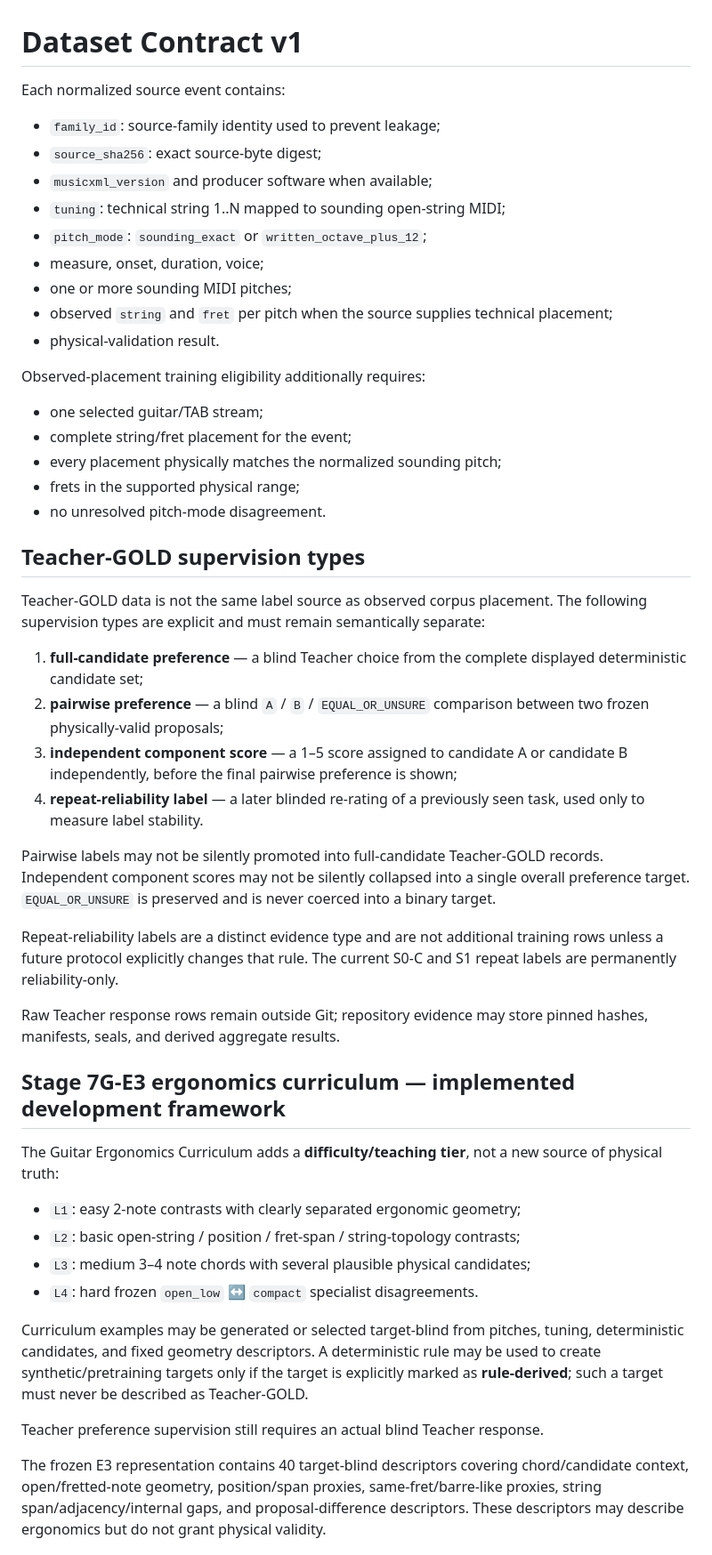
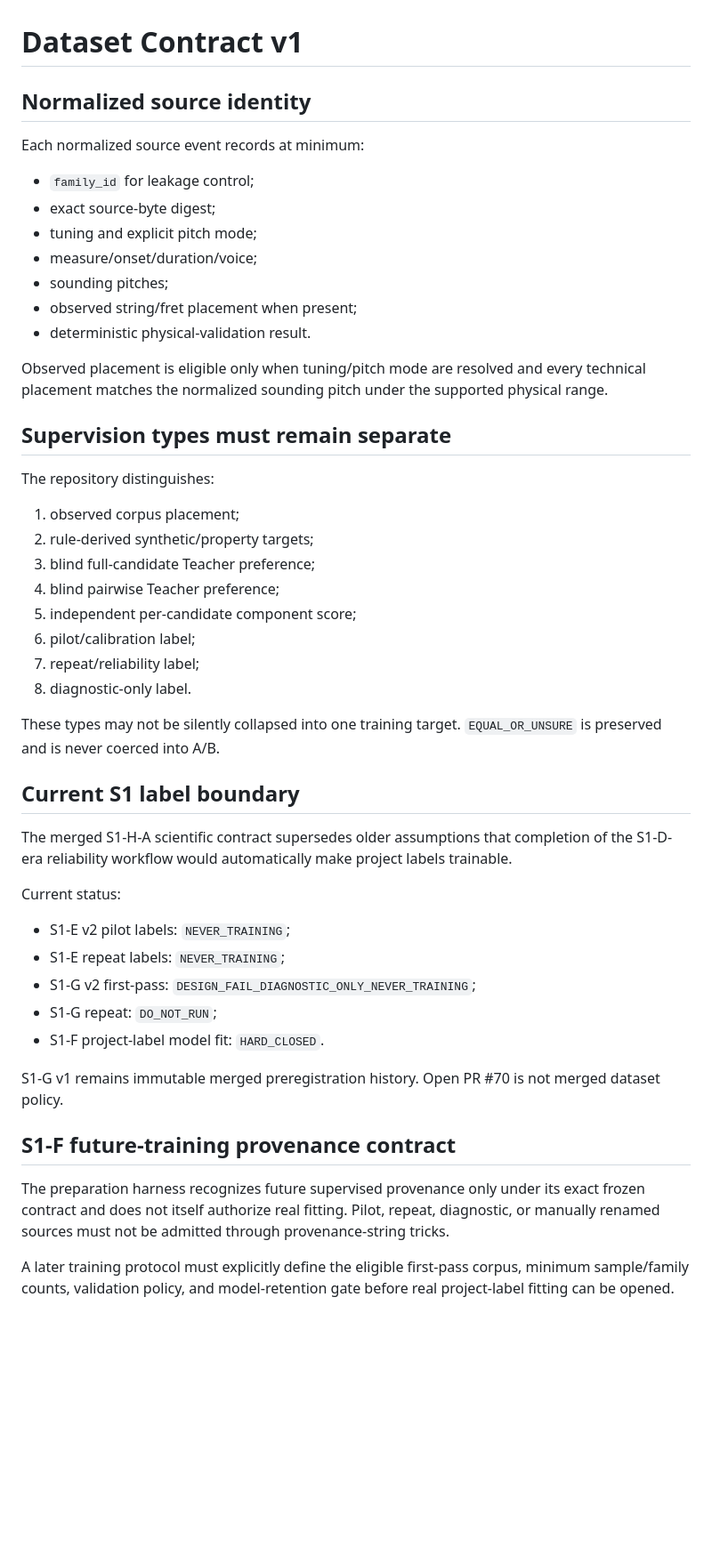
Before and after one commit to khfy7wpr5p-maker/st-guitar-fingering-training, a Markdown page: DATASET_CONTRACT.md, the part around one of its changes. Shown at 89% size. GitHub-like rendering; blank space fills up the shorter version.

Commit message:
docs: update dataset contract for S1-H-A boundaries

```diff
--- a/DATASET_CONTRACT.md
+++ b/DATASET_CONTRACT.md
@@ -1,52 +1,51 @@
 # Dataset Contract v1
 
-Each normalized source event contains:
+## Normalized source identity
 
-- `family_id`: source-family identity used to prevent leakage;
-- `source_sha256`: exact source-byte digest;
-- `musicxml_version` and producer software when available;
-- `tuning`: technical string 1..N mapped to sounding open-string MIDI;
-- `pitch_mode`: `sounding_exact` or `written_octave_plus_12`;
-- measure, onset, duration, voice;
-- one or more sounding MIDI pitches;
-- observed `string` and `fret` per pitch when the source supplies technical placement;
-- physical-validation result.
+Each normalized source event records at minimum:
 
-Observed-placement training eligibility additionally requires:
+- `family_id` for leakage control;
+- exact source-byte digest;
+- tuning and explicit pitch mode;
+- measure/onset/duration/voice;
+- sounding pitches;
+- observed string/fret placement when present;
+- deterministic physical-validation result.
 
-- one selected guitar/TAB stream;
-- complete string/fret placement for the event;
-- every placement physically matches the normalized sounding pitch;
-- frets in the supported physical range;
-- no unresolved pitch-mode disagreement.
+Observed placement is eligible only when tuning/pitch mode are resolved and every technical placement matches the normalized sounding pitch under the supported physical range.
 
-## Teacher-GOLD supervision types
+## Supervision types must remain separate
 
-Teacher-GOLD data is not the same label source as observed corpus placement. The following supervision types are explicit and must remain semantically separate:
+The repository distinguishes:
 
-1. **full-candidate preference** — a blind Teacher choice from the complete displayed deterministic candidate set;
-2. **pairwise preference** — a blind `A` / `B` / `EQUAL_OR_UNSURE` comparison between two frozen physically-valid proposals;
-3. **independent component score** — a 1–5 score assigned to candidate A or candidate B independently, before the final pairwise preference is shown;
-4. **repeat-reliability label** — a later blinded re-rating of a previously seen task, used only to measure label stability.
+1. observed corpus placement;
+2. rule-derived synthetic/property targets;
+3. blind full-candidate Teacher preference;
+4. blind pairwise Teacher preference;
+5. independent per-candidate component score;
+6. pilot/calibration label;
+7. repeat/reliability label;
+8. diagnostic-only label.
 
-Pairwise labels may not be silently promoted into full-candidate Teacher-GOLD records. Independent component scores may not be silently collapsed into a single overall preference target. `EQUAL_OR_UNSURE` is preserved and is never coerced into a binary target.
+These types may not be silently collapsed into one training target. `EQUAL_OR_UNSURE` is preserved and is never coerced into A/B.
 
-Repeat-reliability labels are a distinct evidence type and are not additional training rows unless a future protocol explicitly changes that rule. The current S0-C and S1 repeat labels are permanently reliability-only.
+## Current S1 label boundary
 
-Raw Teacher response rows remain outside Git; repository evidence may store pinned hashes, manifests, seals, and derived aggregate results.
+The merged S1-H-A scientific contract supersedes older assumptions that completion of the S1-D-era reliability workflow would automatically make project labels trainable.
 
-## Stage 7G-E3 ergonomics curriculum — implemented development framework
+Current status:
 
-The Guitar Ergonomics Curriculum adds a **difficulty/teaching tier**, not a new source of physical truth:
+- S1-E v2 pilot labels: `NEVER_TRAINING`;
+- S1-E repeat labels: `NEVER_TRAINING`;
+- S1-G v2 first-pass: `DESIGN_FAIL_DIAGNOSTIC_ONLY_NEVER_TRAINING`;
+- S1-G repeat: `DO_NOT_RUN`;
+- S1-F project-label model fit: `HARD_CLOSED`.
 
-- `L1`: easy 2-note contrasts with clearly separated ergonomic geometry;
-- `L2`: basic open-string / position / fret-span / string-topology contrasts;
-- `L3`: medium 3–4 note chords with several plausible physical candidates;
-- `L4`: hard frozen `open_low` ↔ `compact` specialist disagreements.
+S1-G v1 remains immutable merged preregistration history. Open PR #70 is not merged dataset policy.
 
-Curriculum examples may be generated or selected target-blind from pitches, tuning, deterministic candidates, and fixed geometry descriptors. A deterministic rule may be used to create synthetic/pretraining targets only if the target is explicitly marked as **rule-derived**; such a target must never be described as Teacher-GOLD.
+## S1-F future-training provenance contract
 
-Teacher preference supervision still requires an actual blind Teacher response.
+The preparation harness recognizes future supervised provenance only under its exact frozen contract and does not itself authorize real fitting. Pilot, repeat, diagnostic, or manually renamed sources must not be admitted through provenance-string tricks.
 
-The frozen E3 representation contains 40 target-blind descriptors covering chord/candidate context, open/fretted-note geometry, position/span proxies, same-fret/barre-like proxies, string span/adjacency/internal gaps, and proposal-difference descriptors. These descriptors may describe ergonomics but do not grant physical validity.
+A later training protocol must explicitly define the eligible first-pass corpus, minimum sample/family counts, validation policy, and model-retention gate before real project-label fitting can be opened.
 
```
Also changed, not shown: other parts of DATASET_CONTRACT.md (+33 -38 lines).
